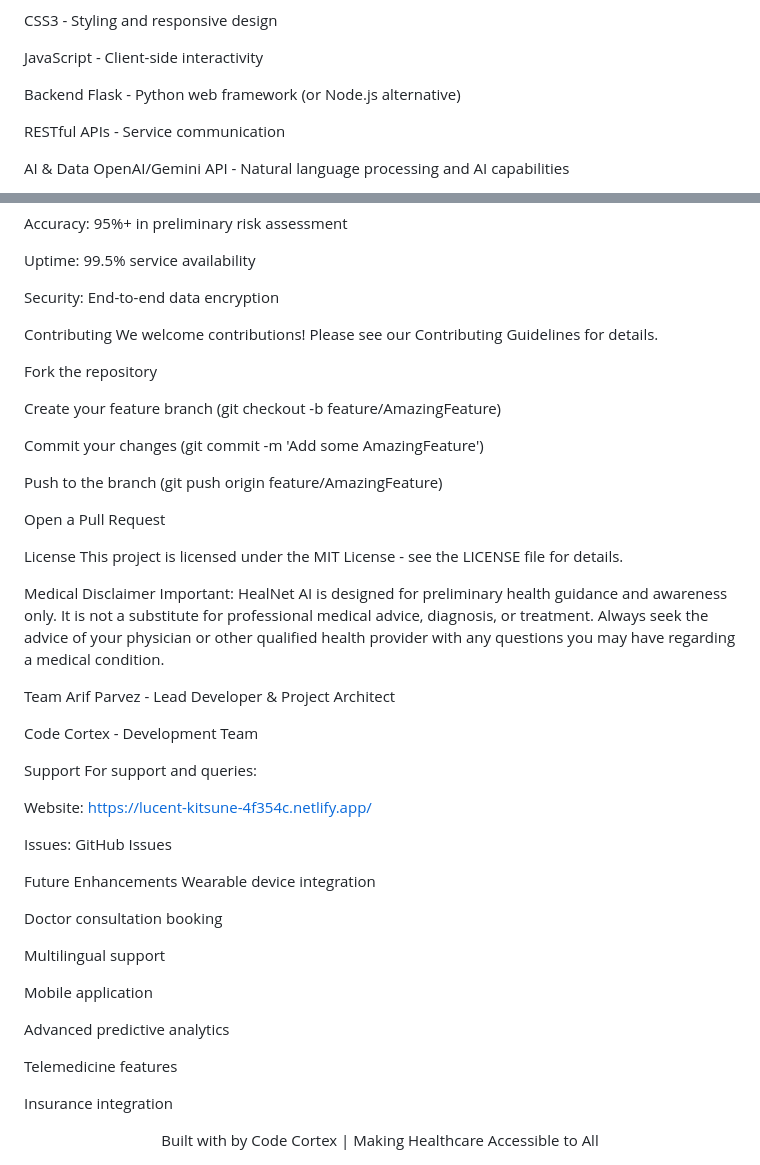
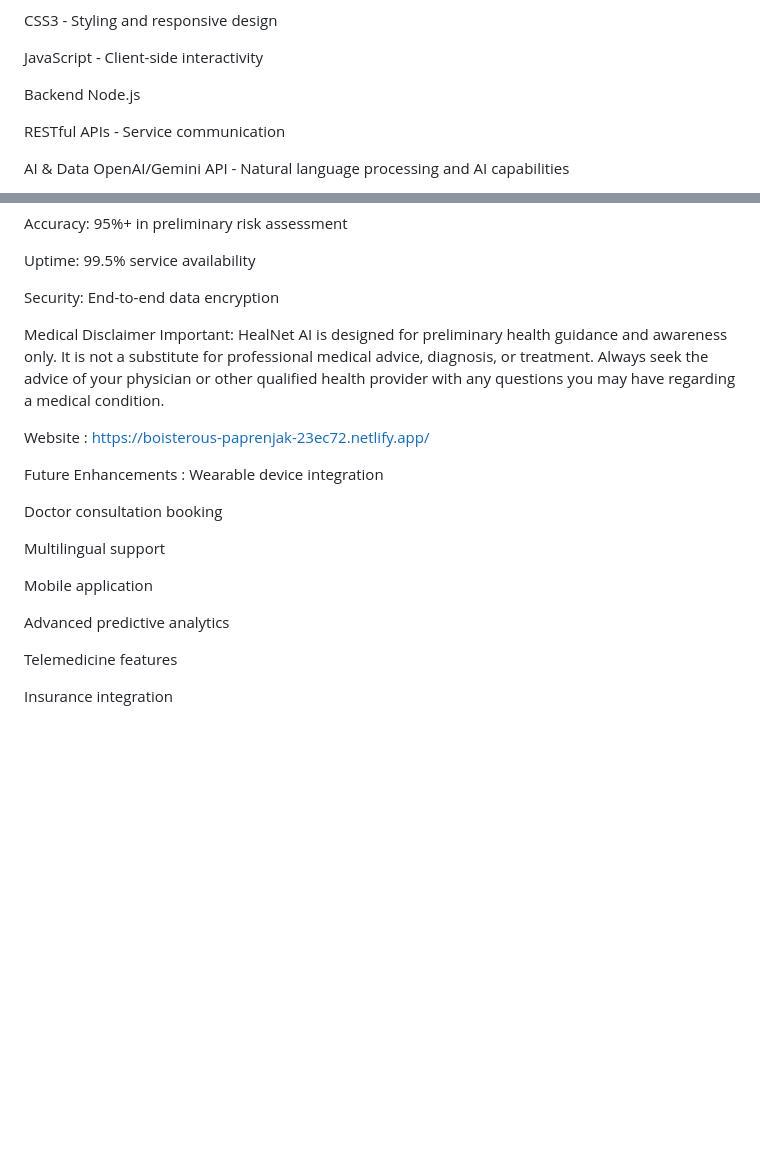
Before and after one commit to khateebarifparvez-oss/HealNet-AI, a Markdown page: HealNet AI/README.md, 2 parts joined by grey strips. GitHub-like rendering; blank space fills up the shorter version.

Commit message:
Revised README with new features and deployed link
Updated the README.md to enhance project overview, features, technology stack, and future enhancements.

```diff
--- a/HealNet AI/README.md
+++ b/HealNet AI/README.md
@@ -26,7 +26,7 @@ CSS3 - Styling and responsive design
 JavaScript - Client-side interactivity
 
 Backend
-Flask - Python web framework (or Node.js alternative)
+ Node.js
 
 RESTful APIs - Service communication
 
@@ -121,40 +121,15 @@ Uptime: 99.5% service availability
 
 Security: End-to-end data encryption
 
- Contributing
-We welcome contributions! Please see our Contributing Guidelines for details.
 
-Fork the repository
-
-Create your feature branch (git checkout -b feature/AmazingFeature)
-
-Commit your changes (git commit -m 'Add some AmazingFeature')
-
-Push to the branch (git push origin feature/AmazingFeature)
-
-Open a Pull Request
-
- License
-This project is licensed under the MIT License - see the LICENSE file for details.
-
- Medical Disclaimer
+Medical Disclaimer
 Important: HealNet AI is designed for preliminary health guidance and awareness only. It is not a substitute for professional medical advice, diagnosis, or treatment. Always seek the advice of your physician or other qualified health provider with any questions you may have regarding a medical condition.
 
- Team
-Arif Parvez - Lead Developer & Project Architect
 
-Code Cortex - Development Team
-
- Support
-For support and queries:
+Website : https://boisterous-paprenjak-23ec72.netlify.app/
 
 
-
-Website: https://lucent-kitsune-4f354c.netlify.app/
-
- Issues: GitHub Issues
-
- Future Enhancements
+ Future Enhancements :
 Wearable device integration
 
 Doctor consultation booking
@@ -168,8 +143,3 @@ Advanced predictive analytics
 Telemedicine features
 
 Insurance integration
-
-<div align="center">
-Built with by Code Cortex | Making Healthcare Accessible to All
-
-</div>
```
